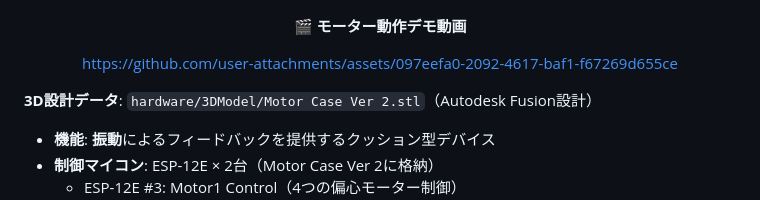
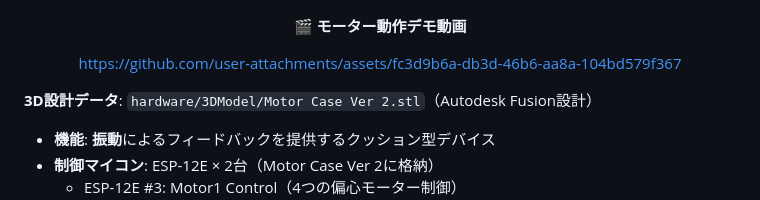
Before and after one commit to jphacks/kz_2504, a Markdown page: docs/hardware-specification-awardday.md, the part around the change. GitHub-like rendering.

Commit message:
Update demo video link in hardware specification

```diff
--- a/docs/hardware-specification-awardday.md
+++ b/docs/hardware-specification-awardday.md
@@ -101,7 +101,7 @@
 
 <b>🎬 モーター動作デモ動画</b>
 
-https://github.com/user-attachments/assets/097eefa0-2092-4617-baf1-f67269d655ce
+https://github.com/user-attachments/assets/fc3d9b6a-db3d-46b6-aa8a-104bd579f367
 
 </div>
 
```
